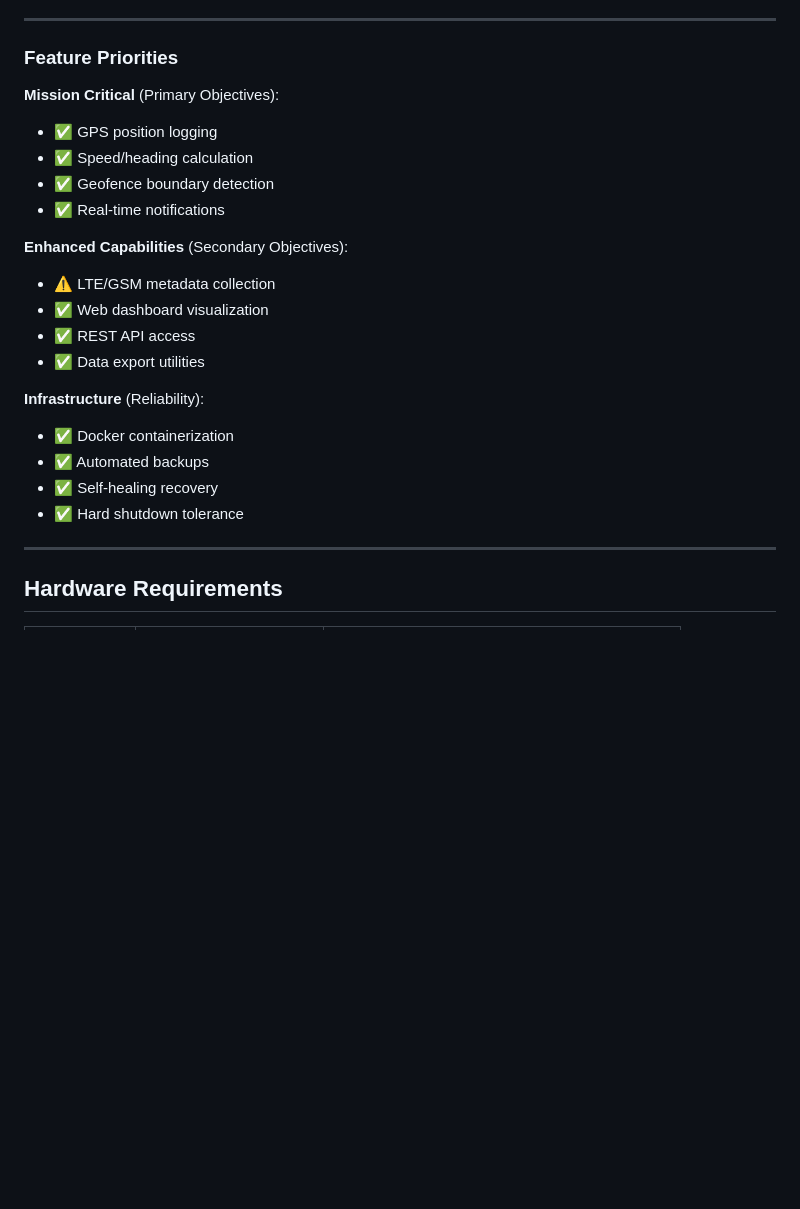
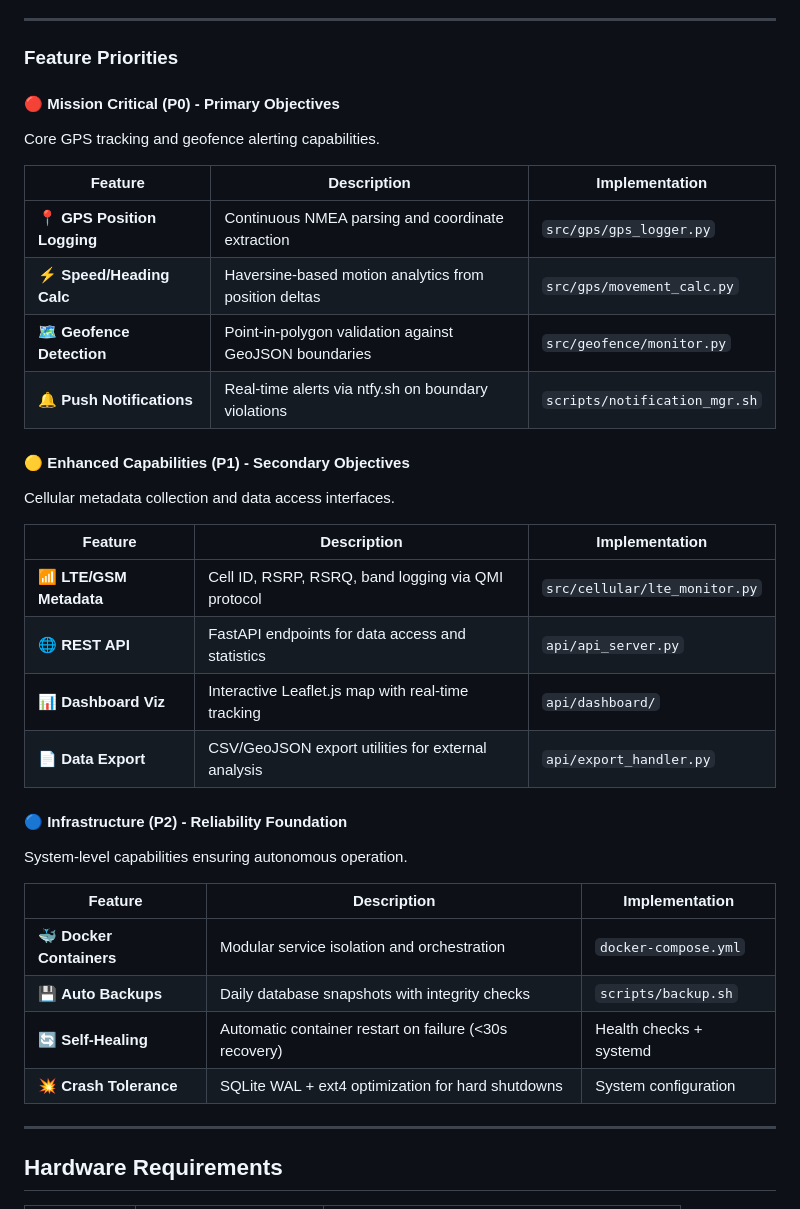
Before and after one commit to cramos93/Raspberry-Pi-GPS-Cellular-Data-Logger, a Markdown page: README.md, the part around the change. GitHub-like rendering; blank space fills up the shorter version.

```diff
--- a/README.md
+++ b/README.md
@@ -293,23 +293,35 @@ LTE Modem → Cell Metrics → SQLite Database (optional path)
 
 ### **Feature Priorities**
 
-**Mission Critical** (Primary Objectives):
-- ✅ GPS position logging
-- ✅ Speed/heading calculation
-- ✅ Geofence boundary detection
-- ✅ Real-time notifications
+#### **🔴 Mission Critical (P0)** - Primary Objectives
+Core GPS tracking and geofence alerting capabilities.
 
-**Enhanced Capabilities** (Secondary Objectives):
-- ⚠️ LTE/GSM metadata collection
-- ✅ Web dashboard visualization
-- ✅ REST API access
-- ✅ Data export utilities
+| Feature | Description | Implementation |
+|---------|-------------|----------------|
+| 📍 **GPS Position Logging** | Continuous NMEA parsing and coordinate extraction | `src/gps/gps_logger.py` |
+| ⚡ **Speed/Heading Calc** | Haversine-based motion analytics from position deltas | `src/gps/movement_calc.py` |
+| 🗺️ **Geofence Detection** | Point-in-polygon validation against GeoJSON boundaries | `src/geofence/monitor.py` |
+| 🔔 **Push Notifications** | Real-time alerts via ntfy.sh on boundary violations | `scripts/notification_mgr.sh` |
 
-**Infrastructure** (Reliability):
-- ✅ Docker containerization
-- ✅ Automated backups
-- ✅ Self-healing recovery
-- ✅ Hard shutdown tolerance
+#### **🟡 Enhanced Capabilities (P1)** - Secondary Objectives
+Cellular metadata collection and data access interfaces.
+
+| Feature | Description | Implementation |
+|---------|-------------|----------------|
+| 📶 **LTE/GSM Metadata** | Cell ID, RSRP, RSRQ, band logging via QMI protocol | `src/cellular/lte_monitor.py` |
+| 🌐 **REST API** | FastAPI endpoints for data access and statistics | `api/api_server.py` |
+| 📊 **Dashboard Viz** | Interactive Leaflet.js map with real-time tracking | `api/dashboard/` |
+| 📄 **Data Export** | CSV/GeoJSON export utilities for external analysis | `api/export_handler.py` |
+
+#### **🔵 Infrastructure (P2)** - Reliability Foundation
+System-level capabilities ensuring autonomous operation.
+
+| Feature | Description | Implementation |
+|---------|-------------|----------------|
+| 🐳 **Docker Containers** | Modular service isolation and orchestration | `docker-compose.yml` |
+| 💾 **Auto Backups** | Daily database snapshots with integrity checks | `scripts/backup.sh` |
+| 🔄 **Self-Healing** | Automatic container restart on failure (<30s recovery) | Health checks + systemd |
+| 💥 **Crash Tolerance** | SQLite WAL + ext4 optimization for hard shutdowns | System configuration |
 
 ---
 
```
